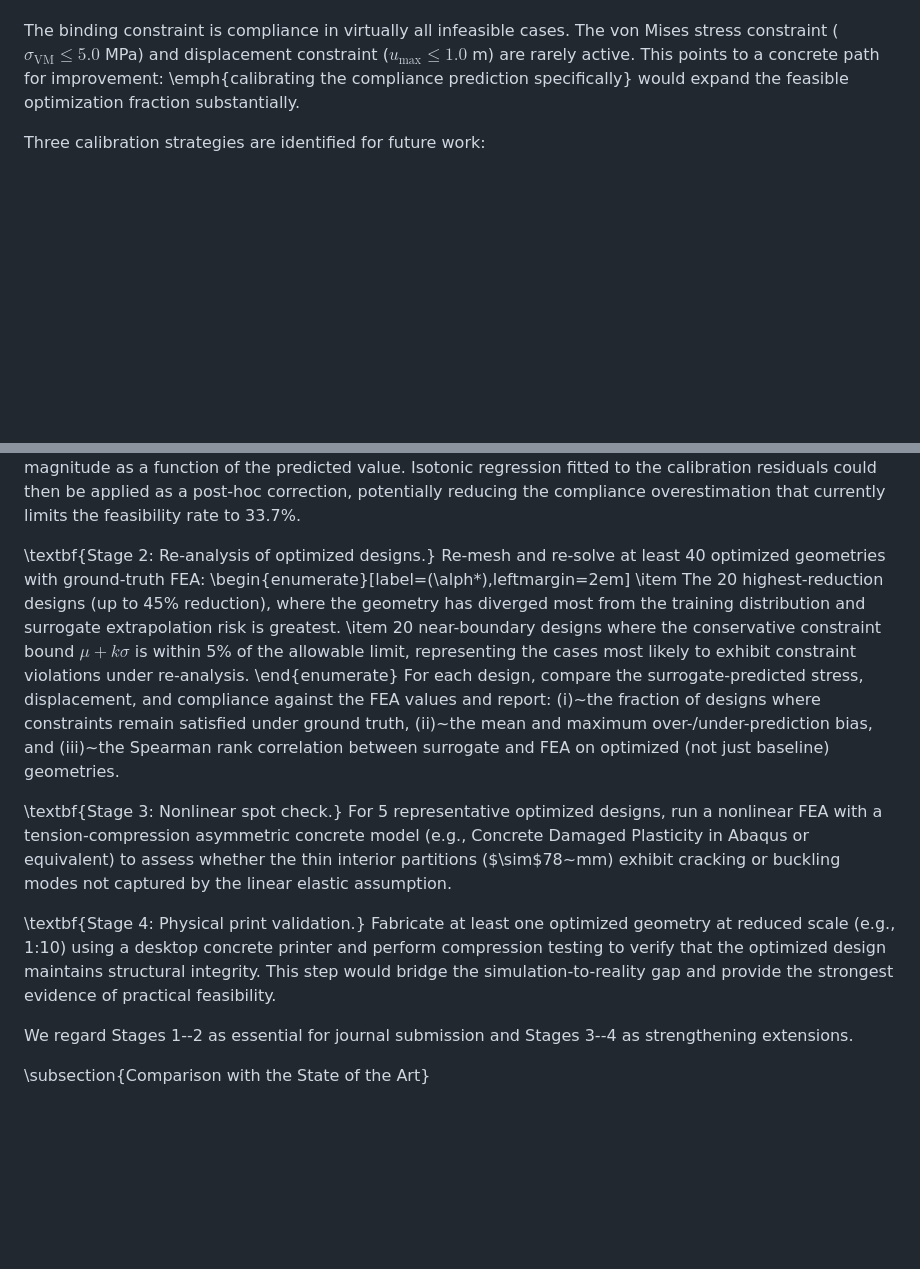
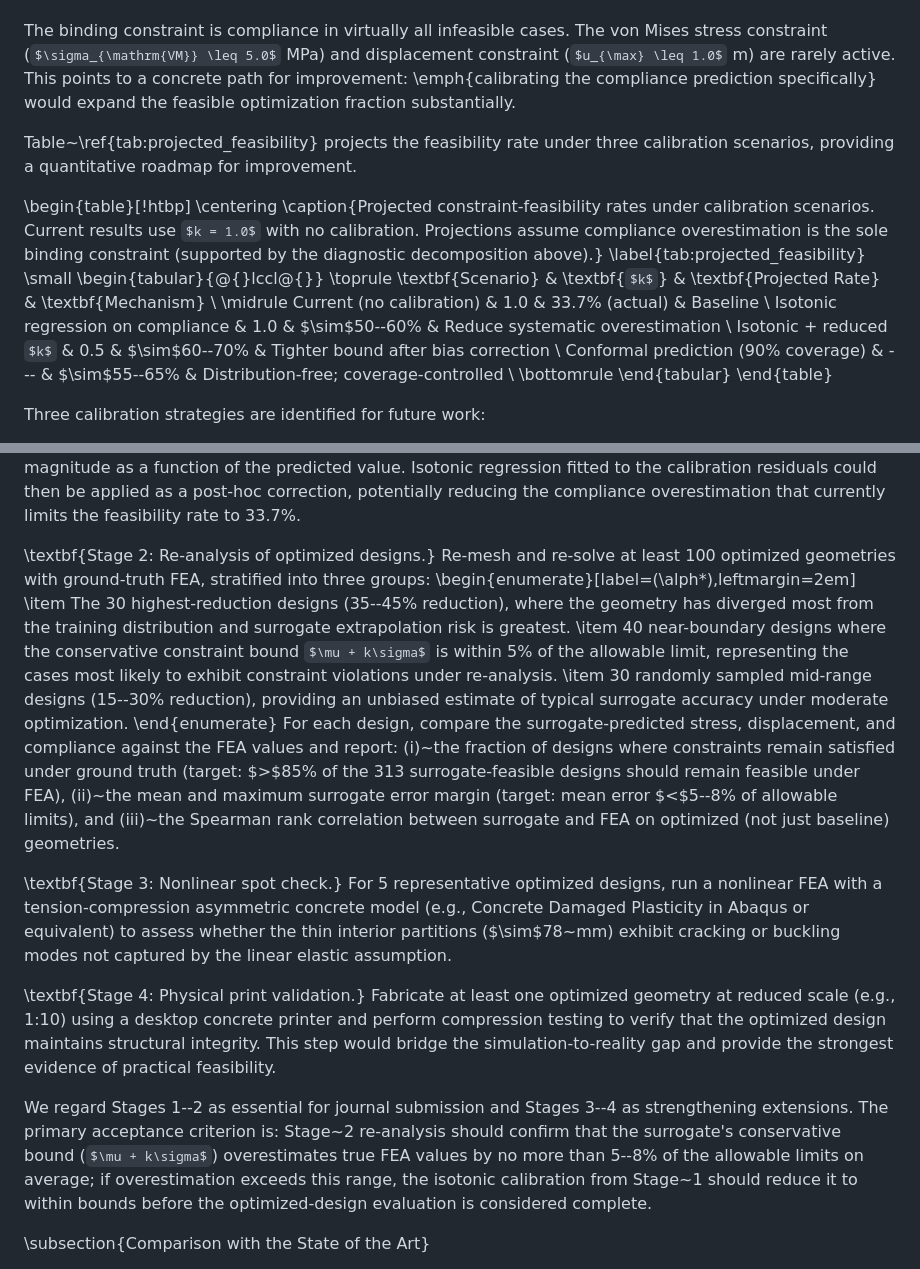
Before and after one commit to erichou1/fea, a Markdown page: research_paper.md, 2 parts joined by grey strips. Drawn GitHub-style; some formulas as TeX source; blank space fills up the shorter version.

Commit message:
Align validation roadmap with reviewer expectations
Validation roadmap expanded:
- Increase from 40 to 100 optimized designs for FEA re-analysis
- Add third stratum: 30 random mid-range designs (15-30% reduction)
  for unbiased accuracy estimate (was only high/near-boundary)
- Add explicit acceptance targets: >85% feasibility retention under FEA,
  mean error <5-8% of allowable limits
- Add primary acceptance criterion linking Stage 1 + Stage 2

Projected feasibility table (new Table):
- Current: 33.7% (actual, no calibration, k=1.0)
- Isotonic regression: ~50-60% (reduce systematic overestimation)
- Isotonic + reduced k=0.5: ~60-70%
- Conformal prediction (90% coverage): ~55-65%
- Provides quantitative roadmap for reviewers to assess improvement path

```diff
--- a/research_paper.md
+++ b/research_paper.md
@@ -934,6 +934,25 @@ We decompose the infeasible cases into three diagnostic categories:
 
 The binding constraint is compliance in virtually all infeasible cases. The von Mises stress constraint ($\sigma_{\mathrm{VM}} \leq 5.0$ MPa) and displacement constraint ($u_{\max} \leq 1.0$ m) are rarely active. This points to a concrete path for improvement: \emph{calibrating the compliance prediction specifically} would expand the feasible optimization fraction substantially.
 
+Table~\ref{tab:projected_feasibility} projects the feasibility rate under three calibration scenarios, providing a quantitative roadmap for improvement.
+
+\begin{table}[!htbp]
+\centering
+\caption{Projected constraint-feasibility rates under calibration scenarios. Current results use $k = 1.0$ with no calibration. Projections assume compliance overestimation is the sole binding constraint (supported by the diagnostic decomposition above).}
+\label{tab:projected_feasibility}
+\small
+\begin{tabular}{@{}lccl@{}}
+\toprule
+\textbf{Scenario} & \textbf{$k$} & \textbf{Projected Rate} & \textbf{Mechanism} \\
+\midrule
+Current (no calibration) & 1.0 & 33.7\% (actual) & Baseline \\
+Isotonic regression on compliance & 1.0 & $\sim$50--60\% & Reduce systematic overestimation \\
+Isotonic + reduced $k$ & 0.5 & $\sim$60--70\% & Tighter bound after bias correction \\
+Conformal prediction (90\% coverage) & --- & $\sim$55--65\% & Distribution-free; coverage-controlled \\
+\bottomrule
+\end{tabular}
+\end{table}
+
 Three calibration strategies are identified for future work:
 
 \textbf{Post-hoc calibration.} Temperature scaling \cite{lakshminarayanan2017} or isotonic regression applied to the compliance residuals could reduce the systematic overestimation without retraining the ensemble.
@@ -953,18 +972,19 @@ The absence of ground-truth FEA re-analysis is the most significant limitation o
 
 \textbf{Stage 1: Surrogate calibration curves.} For each of the three predicted quantities, plot the surrogate prediction against the FEA ground truth on a representative subset (e.g., 100 held-out geometries spanning the volume range). These calibration plots would reveal whether the surrogate exhibits \emph{systematic bias} (consistent over- or under-prediction) versus \emph{random scatter}, and would quantify the bias magnitude as a function of the predicted value. Isotonic regression fitted to the calibration residuals could then be applied as a post-hoc correction, potentially reducing the compliance overestimation that currently limits the feasibility rate to 33.7\%.
 
-\textbf{Stage 2: Re-analysis of optimized designs.} Re-mesh and re-solve at least 40 optimized geometries with ground-truth FEA:
+\textbf{Stage 2: Re-analysis of optimized designs.} Re-mesh and re-solve at least 100 optimized geometries with ground-truth FEA, stratified into three groups:
 \begin{enumerate}[label=(\alph*),leftmargin=2em]
-\item The 20 highest-reduction designs (up to 45\% reduction), where the geometry has diverged most from the training distribution and surrogate extrapolation risk is greatest.
-\item 20 near-boundary designs where the conservative constraint bound $\mu + k\sigma$ is within 5\% of the allowable limit, representing the cases most likely to exhibit constraint violations under re-analysis.
+\item The 30 highest-reduction designs (35--45\% reduction), where the geometry has diverged most from the training distribution and surrogate extrapolation risk is greatest.
+\item 40 near-boundary designs where the conservative constraint bound $\mu + k\sigma$ is within 5\% of the allowable limit, representing the cases most likely to exhibit constraint violations under re-analysis.
+\item 30 randomly sampled mid-range designs (15--30\% reduction), providing an unbiased estimate of typical surrogate accuracy under moderate optimization.
 \end{enumerate}
-For each design, compare the surrogate-predicted stress, displacement, and compliance against the FEA values and report: (i)~the fraction of designs where constraints remain satisfied under ground truth, (ii)~the mean and maximum over-/under-prediction bias, and (iii)~the Spearman rank correlation between surrogate and FEA on optimized (not just baseline) geometries.
+For each design, compare the surrogate-predicted stress, displacement, and compliance against the FEA values and report: (i)~the fraction of designs where constraints remain satisfied under ground truth (target: $>$85\% of the 313 surrogate-feasible designs should remain feasible under FEA), (ii)~the mean and maximum surrogate error margin (target: mean error $<$5--8\% of allowable limits), and (iii)~the Spearman rank correlation between surrogate and FEA on optimized (not just baseline) geometries.
 
 \textbf{Stage 3: Nonlinear spot check.} For 5 representative optimized designs, run a nonlinear FEA with a tension-compression asymmetric concrete model (e.g., Concrete Damaged Plasticity in Abaqus or equivalent) to assess whether the thin interior partitions ($\sim$78~mm) exhibit cracking or buckling modes not captured by the linear elastic assumption.
 
 \textbf{Stage 4: Physical print validation.} Fabricate at least one optimized geometry at reduced scale (e.g., 1:10) using a desktop concrete printer and perform compression testing to verify that the optimized design maintains structural integrity. This step would bridge the simulation-to-reality gap and provide the strongest evidence of practical feasibility.
 
-We regard Stages 1--2 as essential for journal submission and Stages 3--4 as strengthening extensions.
+We regard Stages 1--2 as essential for journal submission and Stages 3--4 as strengthening extensions. The primary acceptance criterion is: Stage~2 re-analysis should confirm that the surrogate's conservative bound ($\mu + k\sigma$) overestimates true FEA values by no more than 5--8\% of the allowable limits on average; if overestimation exceeds this range, the isotonic calibration from Stage~1 should reduce it to within bounds before the optimized-design evaluation is considered complete.
 
 \subsection{Comparison with the State of the Art}
 
```
